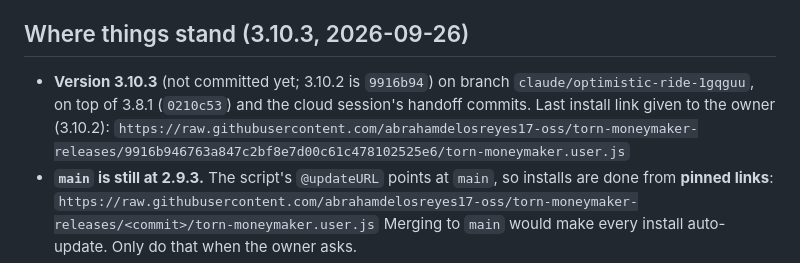
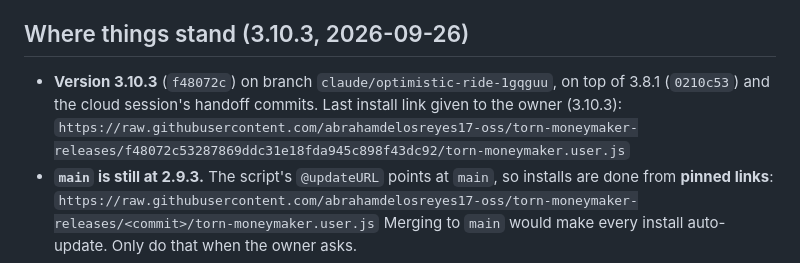
Before and after one commit to abrahamdelosreyes17-oss/torn-moneymaker-releases, a Markdown page: HANDOFF.md, the part around the change. Rendered like a GitHub page.

Commit message:
Handoff: 3.10.3's commit and install link
Co-Authored-By: Claude Opus 5.5 <noreply@anthropic.com>

```diff
--- a/HANDOFF.md
+++ b/HANDOFF.md
@@ -5,10 +5,10 @@ rules; this file holds where we are, how the owner works, and what is settled.
 
 ## Where things stand (3.10.3, 2026-09-26)
 
-- **Version 3.10.3** (not committed yet; 3.10.2 is `9916b94`) on branch `claude/optimistic-ride-1gqguu`,
+- **Version 3.10.3** (`f48072c`) on branch `claude/optimistic-ride-1gqguu`,
   on top of 3.8.1 (`0210c53`) and the cloud session's handoff commits.
-  Last install link given to the owner (3.10.2):
-  `https://raw.githubusercontent.com/abrahamdelosreyes17-oss/torn-moneymaker-releases/9916b946763a847c2bf8e7d00c61c478102525e6/torn-moneymaker.user.js`
+  Last install link given to the owner (3.10.3):
+  `https://raw.githubusercontent.com/abrahamdelosreyes17-oss/torn-moneymaker-releases/f48072c53287869ddc31e18fda945c898f43dc92/torn-moneymaker.user.js`
 - **`main` is still at 2.9.3.** The script's `@updateURL` points at `main`, so
   installs are done from **pinned links**:
   `https://raw.githubusercontent.com/abrahamdelosreyes17-oss/torn-moneymaker-releases/<commit>/torn-moneymaker.user.js`
```
